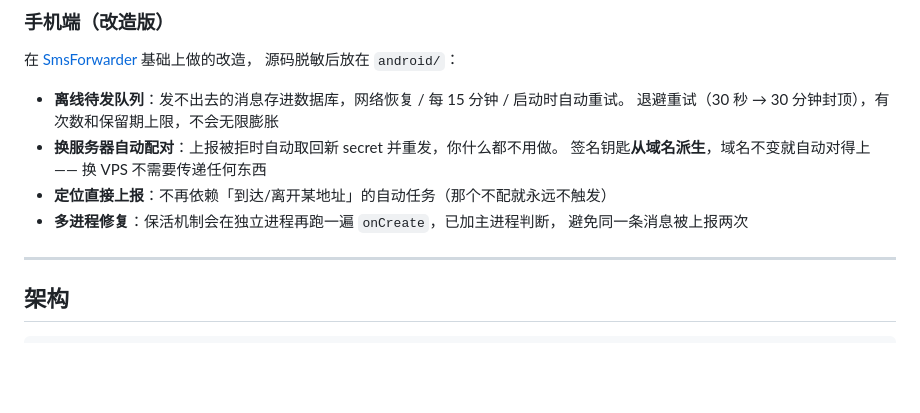
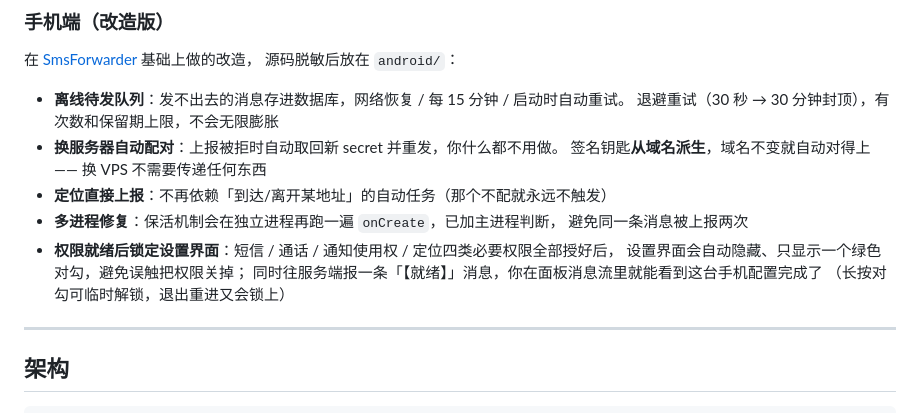
Before and after one commit to JAX290/smsf-hub, a Markdown page: README.md, the part around the change. Drawn GitHub-style; blank space fills up the shorter version.

Commit message:
README：手机端功能补一条「权限就绪后锁定设置界面」

```diff
--- a/README.md
+++ b/README.md
@@ -66,6 +66,10 @@
 - **定位直接上报**：不再依赖「到达/离开某地址」的自动任务（那个不配就永远不触发）
 - **多进程修复**：保活机制会在独立进程再跑一遍 `onCreate`，已加主进程判断，
   避免同一条消息被上报两次
+- **权限就绪后锁定设置界面**：短信 / 通话 / 通知使用权 / 定位四类必要权限全部授好后，
+  设置界面会自动隐藏、只显示一个绿色对勾，避免误触把权限关掉；
+  同时往服务端报一条「【就绪】」消息，你在面板消息流里就能看到这台手机配置完成了
+  （长按对勾可临时解锁，退出重进又会锁上）
 
 ---
 
```
